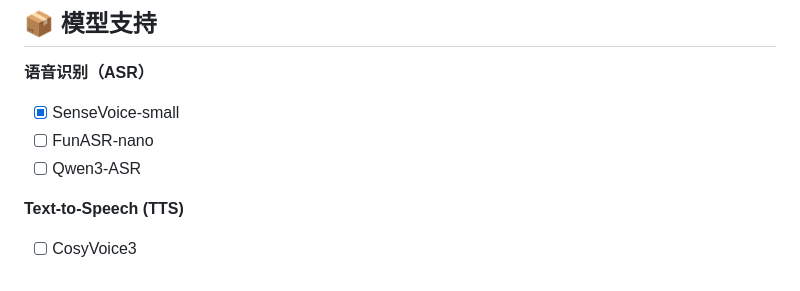
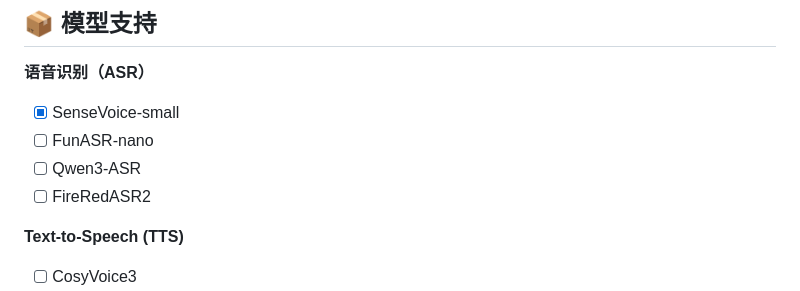
Before and after one commit to RapidAI/RapidSpeech.cpp, a Markdown page: README-CN.md, the part around the change. Rendered like a GitHub page.

```diff
--- a/README-CN.md
+++ b/README-CN.md
@@ -48,6 +48,7 @@
 - [x] SenseVoice-small
 - [ ] FunASR-nano
 - [ ] Qwen3-ASR
+- [ ] FireRedASR2
 
 **Text-to-Speech (TTS)**
 - [ ] CosyVoice3
```
Also changed, not shown: README.md (+1 -0 lines).
